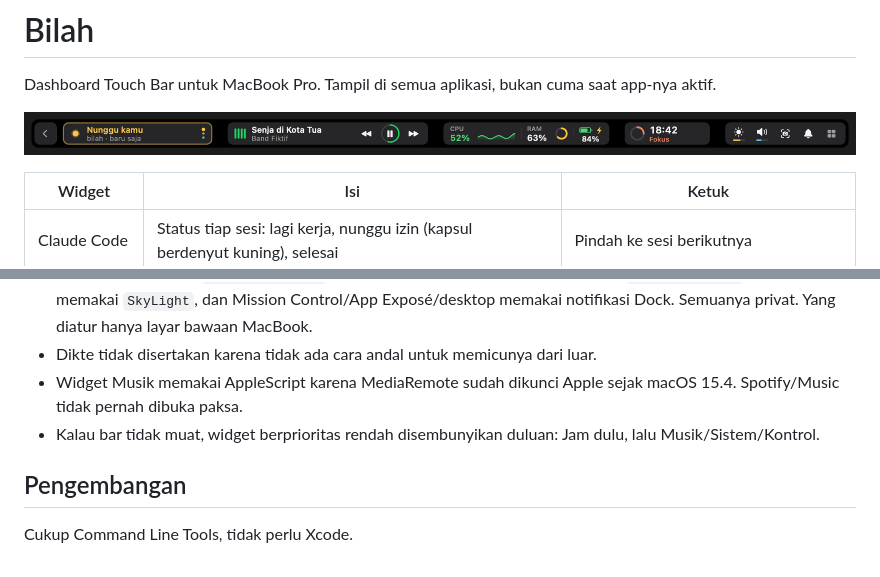
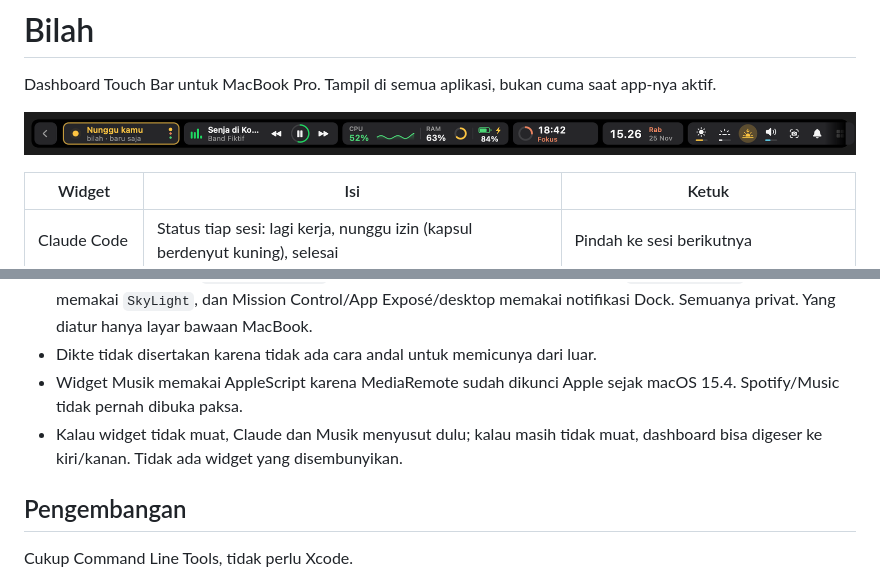
Before and after one commit to sanadunt/bilah, a Markdown page: README.md, 2 parts joined by grey strips. GitHub-like rendering; pictures changed too: docs/preview.png.

Commit message:
Dashboard responsif: satu strip yang menyusut lalu bisa digeser, tidak ada widget yang hilang

```diff
--- a/README.md
+++ b/README.md
@@ -84,7 +84,7 @@ Karena tiap rilis ditandatangani sertifikat yang sama, izin yang sudah diberikan
 - Brightness memakai `DisplayServices`, lampu keyboard dan Night Shift memakai `CoreBrightness`, mode gelap memakai `SkyLight`, dan Mission Control/App Exposé/desktop memakai notifikasi Dock. Semuanya privat. Yang diatur hanya layar bawaan MacBook.
 - Dikte tidak disertakan karena tidak ada cara andal untuk memicunya dari luar.
 - Widget Musik memakai AppleScript karena MediaRemote sudah dikunci Apple sejak macOS 15.4. Spotify/Music tidak pernah dibuka paksa.
-- Kalau bar tidak muat, widget berprioritas rendah disembunyikan duluan: Jam dulu, lalu Musik/Sistem/Kontrol.
+- Kalau widget tidak muat, Claude dan Musik menyusut dulu; kalau masih tidak muat, dashboard bisa digeser ke kiri/kanan. Tidak ada widget yang disembunyikan.
 
 ## Pengembangan
 
```
Also changed, not shown: 9 other files.
